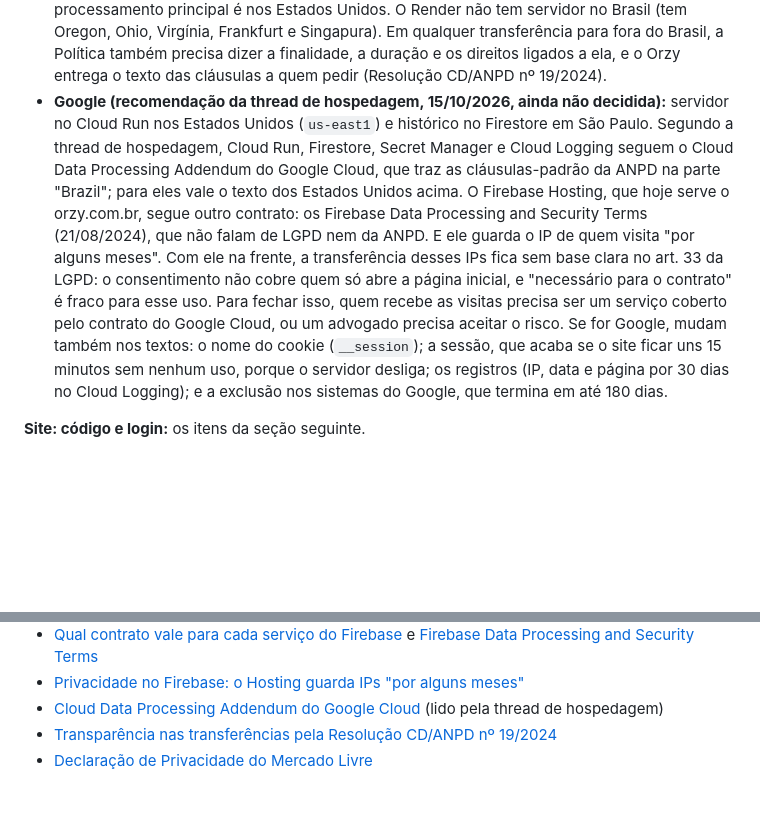
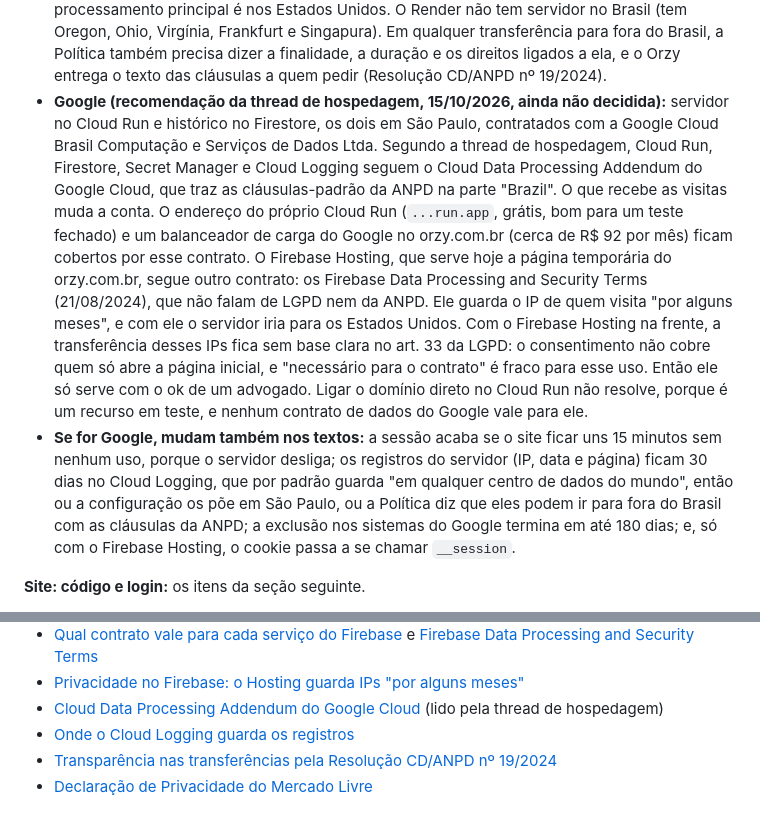
Before and after one commit to moratozk/Orzy, a Markdown page: docs/legal/LEIA-ME.md, 2 parts joined by grey strips. Rendered like a GitHub page; blank space fills up the shorter version.

Commit message:
LEIA-ME: hospedagem no Google com o servidor em São Paulo e as três portas de entrada
A thread de hospedagem corrigiu a recomendação: servidor e histórico ficam em
São Paulo; o endereço do Cloud Run (teste fechado) e o balanceador de carga
ficam no contrato do Google Cloud; o Firebase Hosting só com o ok de um
advogado. Anota também que o Cloud Logging guarda os registros em qualquer
país por padrão, e que o cookie __session só é preciso com o Firebase Hosting.

Co-Authored-By: Claude Opus 5.5 (1M context) <noreply@anthropic.com>
Claude-Session: https://claude.ai/code/session_01TaZjhWe1DkSzvCdt8ScL3W

```diff
--- a/docs/legal/LEIA-ME.md
+++ b/docs/legal/LEIA-ME.md
@@ -47,18 +47,23 @@ quanto tempo ela guarda registros de acesso e cópias de segurança (itens 2.4 e
   Frankfurt e Singapura). Em qualquer transferência para fora do Brasil, a Política também precisa dizer a finalidade,
   a duração e os direitos ligados a ela, e o Orzy entrega o texto das cláusulas a quem pedir (Resolução CD/ANPD
   nº 19/2024).
-- **Google (recomendação da thread de hospedagem, 15/10/2026, ainda não decidida):** servidor no Cloud Run nos Estados
-  Unidos (`us-east1`) e histórico no Firestore em São Paulo. Segundo a thread de hospedagem, Cloud Run, Firestore,
-  Secret Manager e Cloud Logging seguem o Cloud Data Processing Addendum do Google Cloud, que traz as cláusulas-padrão
-  da ANPD na parte "Brazil"; para eles vale o texto dos Estados Unidos acima. O Firebase Hosting, que hoje serve o
-  orzy.com.br, segue outro contrato: os Firebase Data Processing and Security Terms (21/08/2024), que não falam de
-  LGPD nem da ANPD. E ele guarda o IP de quem visita "por alguns meses". Com ele na frente, a transferência desses IPs
-  fica sem base clara no art. 33 da LGPD: o consentimento não cobre quem só abre a página inicial, e "necessário para
-  o contrato" é fraco para esse uso. Para fechar isso, quem recebe as visitas precisa ser um serviço coberto pelo
-  contrato do Google Cloud, ou um advogado precisa aceitar o risco. Se for Google, mudam também nos textos: o nome do
-  cookie (`__session`); a sessão, que acaba se o site ficar uns 15 minutos sem nenhum uso, porque o servidor desliga;
-  os registros (IP, data e página por 30 dias no Cloud Logging); e a exclusão nos sistemas do Google, que termina em
-  até 180 dias.
+- **Google (recomendação da thread de hospedagem, 15/10/2026, ainda não decidida):** servidor no Cloud Run e histórico
+  no Firestore, os dois em São Paulo, contratados com a Google Cloud Brasil Computação e Serviços de Dados Ltda.
+  Segundo a thread de hospedagem, Cloud Run, Firestore, Secret Manager e Cloud Logging seguem o Cloud Data Processing
+  Addendum do Google Cloud, que traz as cláusulas-padrão da ANPD na parte "Brazil". O que recebe as visitas muda a
+  conta. O endereço do próprio Cloud Run (`...run.app`, grátis, bom para um teste fechado) e um balanceador de carga do
+  Google no orzy.com.br (cerca de R$ 92 por mês) ficam cobertos por esse contrato. O Firebase Hosting, que serve hoje a
+  página temporária do orzy.com.br, segue outro contrato: os Firebase Data Processing and Security Terms (21/08/2024),
+  que não falam de LGPD nem da ANPD. Ele guarda o IP de quem visita "por alguns meses", e com ele o servidor iria para
+  os Estados Unidos. Com o Firebase Hosting na frente, a transferência desses IPs fica sem base clara no art. 33 da
+  LGPD: o consentimento não cobre quem só abre a página inicial, e "necessário para o contrato" é fraco para esse uso.
+  Então ele só serve com o ok de um advogado. Ligar o domínio direto no Cloud Run não resolve, porque é um recurso em
+  teste, e nenhum contrato de dados do Google vale para ele.
+- **Se for Google, mudam também nos textos:** a sessão acaba se o site ficar uns 15 minutos sem nenhum uso, porque o
+  servidor desliga; os registros do servidor (IP, data e página) ficam 30 dias no Cloud Logging, que por padrão guarda
+  "em qualquer centro de dados do mundo", então ou a configuração os põe em São Paulo, ou a Política diz que eles podem
+  ir para fora do Brasil com as cláusulas da ANPD; a exclusão nos sistemas do Google termina em até 180 dias; e, só com
+  o Firebase Hosting, o cookie passa a se chamar `__session`.
 
 **Site: código e login:** os itens da seção seguinte.
 
@@ -193,5 +198,6 @@ Consultadas em 15/10/2026.
 - [Privacidade no Firebase: o Hosting guarda IPs "por alguns meses"](https://firebase.google.com/support/privacy)
 - [Cloud Data Processing Addendum do Google Cloud](https://cloud.google.com/terms/data-processing-addendum) (lido pela
   thread de hospedagem)
+- [Onde o Cloud Logging guarda os registros](https://docs.cloud.google.com/logging/docs/region-support)
 - [Transparência nas transferências pela Resolução CD/ANPD nº 19/2024](https://www.mattosfilho.com.br/en/unico/regulates-international-data-transfers/)
 - [Declaração de Privacidade do Mercado Livre](https://www.mercadolivre.com.br/privacidade/declaracao-privacidade)
```
